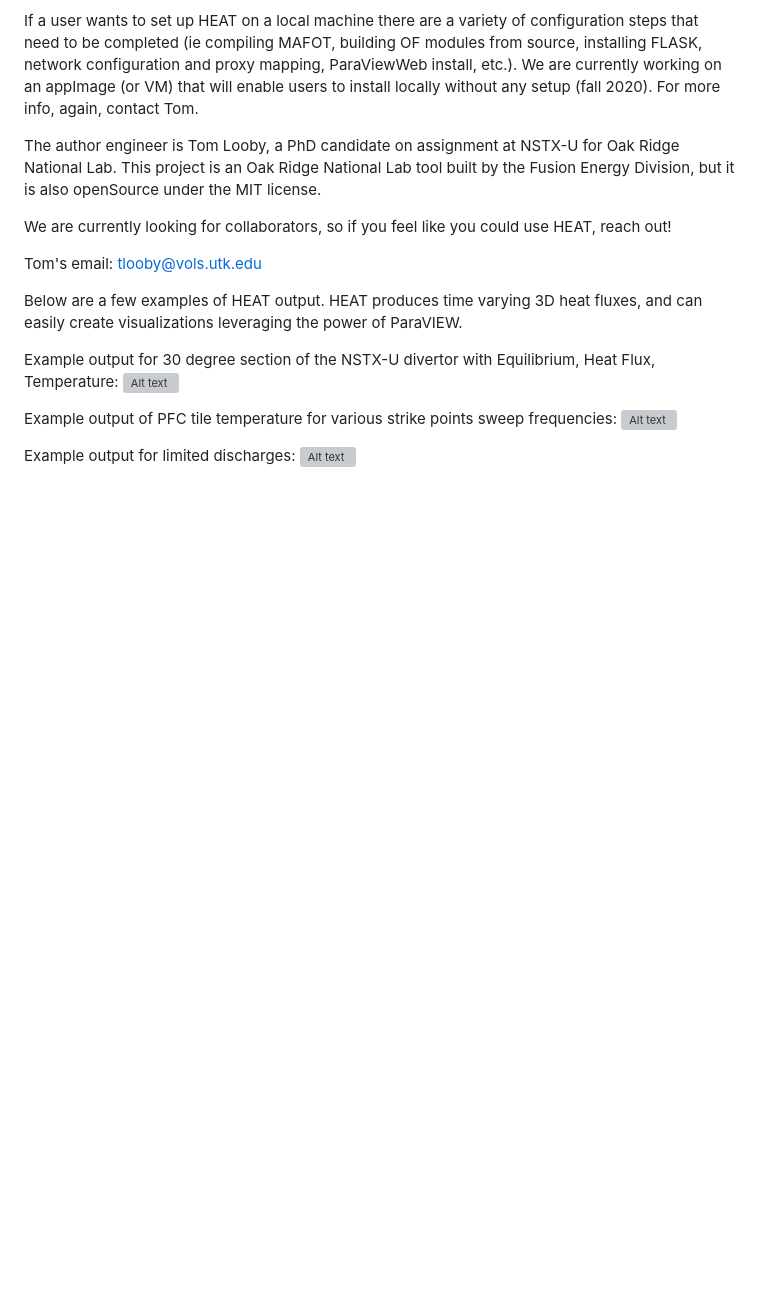
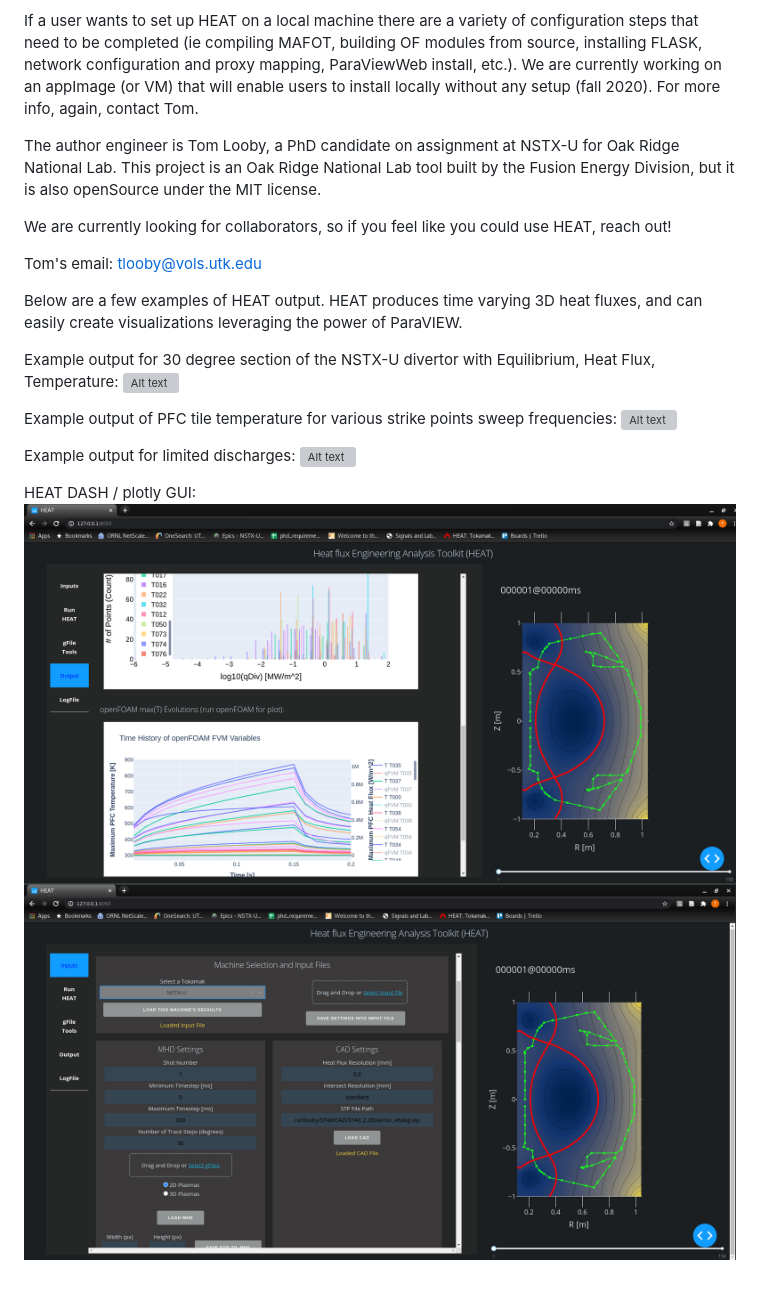
Before and after one commit to plasmapotential/HEAT, a Markdown page: README.md, the part around the change. GitHub-like rendering; pictures changed too: gui1.png (added), gui2.png (added); blank space fills up the shorter version; grey boxes are pictures that could not be loaded.

```diff
--- a/README.md
+++ b/README.md
@@ -28,3 +28,7 @@ Example output of PFC tile temperature for various strike points sweep frequenci
 
 Example output for limited discharges:
 ![Alt text](limiter.gif "Example output of EQ, HF, T, video")
+
+HEAT DASH / plotly GUI:
+![Alt text](gui1.png "HEAT DASH GUI")
+![Alt text](gui2.png "HEAT DASH GUI")
```
